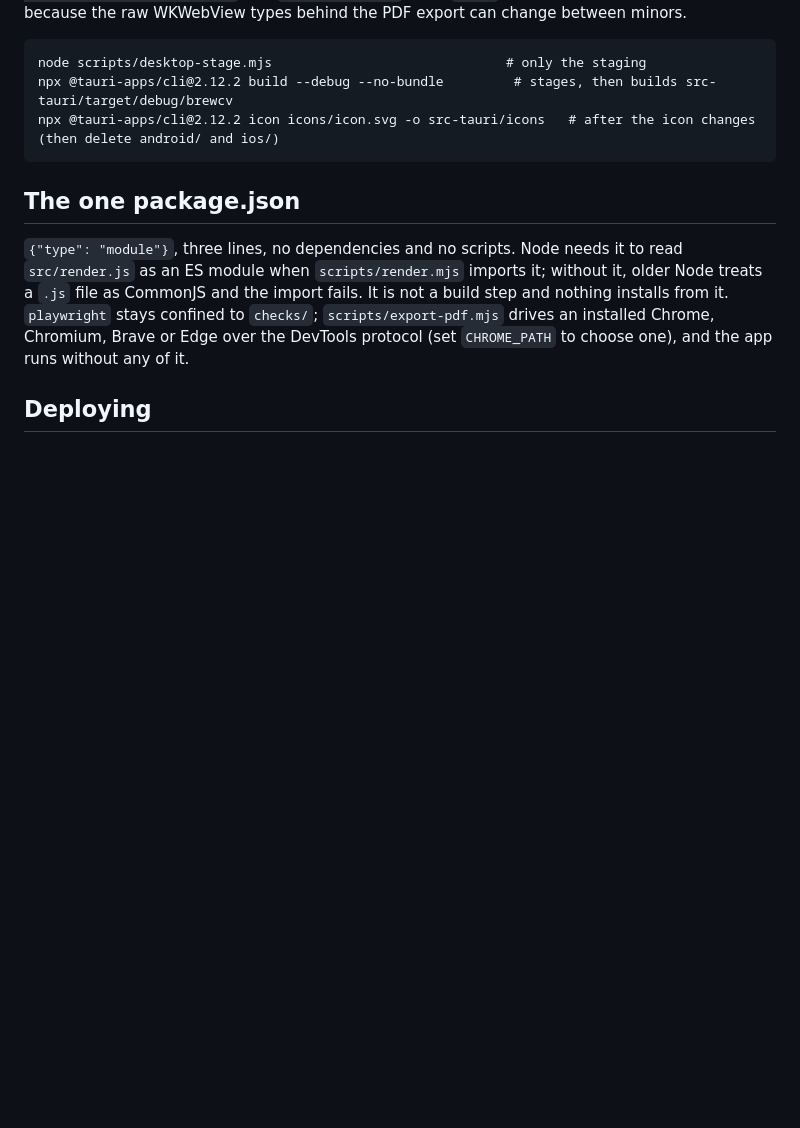
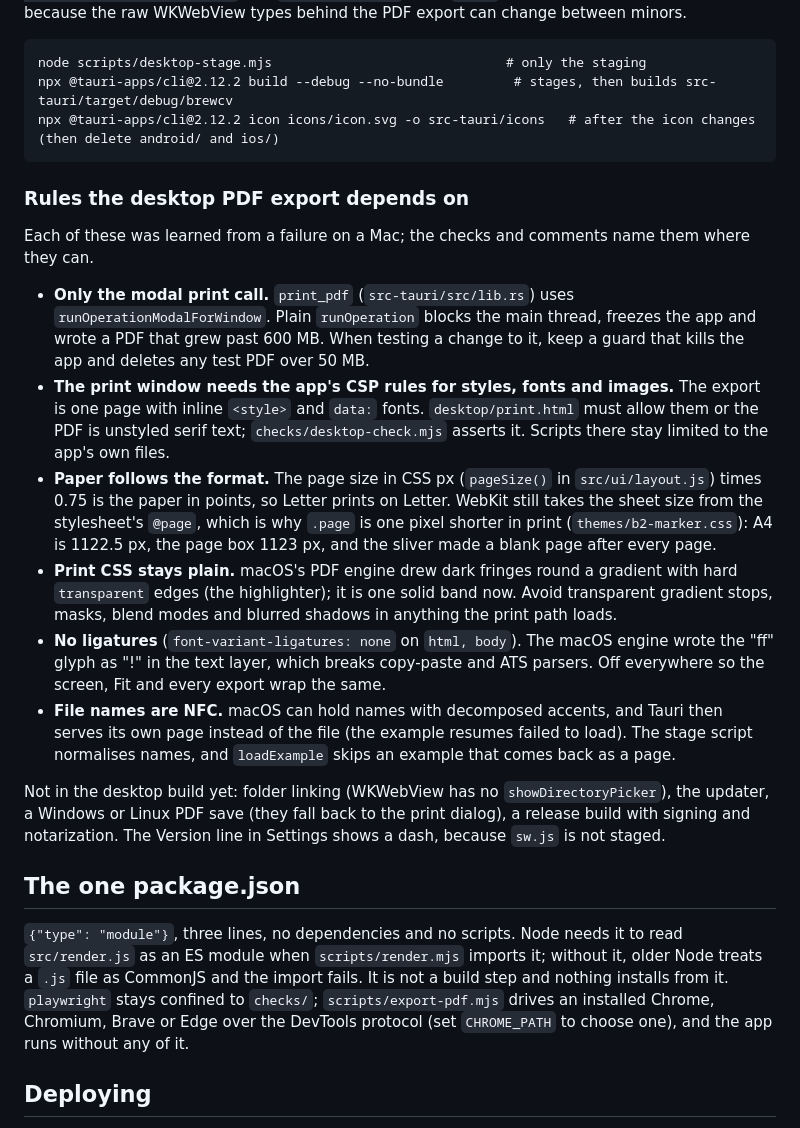
Before and after one commit to MDomokos/brewcv, a Markdown page: docs/DEVELOPMENT.md, the part around the change. Rendered like a GitHub page; blank space fills up the shorter version.

Commit message:
Docs: the desktop build's rules and gaps, and what its policy adds

````diff
--- a/docs/DEVELOPMENT.md
+++ b/docs/DEVELOPMENT.md
@@ -187,6 +187,19 @@ npx @tauri-apps/cli@2.12.2 build --debug --no-bundle         # stages, then buil
 npx @tauri-apps/cli@2.12.2 icon icons/icon.svg -o src-tauri/icons   # after the icon changes (then delete android/ and ios/)
 ```
 
+### Rules the desktop PDF export depends on
+
+Each of these was learned from a failure on a Mac; the checks and comments name them where they can.
+
+- **Only the modal print call.** `print_pdf` (`src-tauri/src/lib.rs`) uses `runOperationModalForWindow`. Plain `runOperation` blocks the main thread, freezes the app and wrote a PDF that grew past 600 MB. When testing a change to it, keep a guard that kills the app and deletes any test PDF over 50 MB.
+- **The print window needs the app's CSP rules for styles, fonts and images.** The export is one page with inline `<style>` and `data:` fonts. `desktop/print.html` must allow them or the PDF is unstyled serif text; `checks/desktop-check.mjs` asserts it. Scripts there stay limited to the app's own files.
+- **Paper follows the format.** The page size in CSS px (`pageSize()` in `src/ui/layout.js`) times 0.75 is the paper in points, so Letter prints on Letter. WebKit still takes the sheet size from the stylesheet's `@page`, which is why `.page` is one pixel shorter in print (`themes/b2-marker.css`): A4 is 1122.5 px, the page box 1123 px, and the sliver made a blank page after every page.
+- **Print CSS stays plain.** macOS's PDF engine drew dark fringes round a gradient with hard `transparent` edges (the highlighter); it is one solid band now. Avoid transparent gradient stops, masks, blend modes and blurred shadows in anything the print path loads.
+- **No ligatures** (`font-variant-ligatures: none` on `html, body`). The macOS engine wrote the "ff" glyph as "!" in the text layer, which breaks copy-paste and ATS parsers. Off everywhere so the screen, Fit and every export wrap the same.
+- **File names are NFC.** macOS can hold names with decomposed accents, and Tauri then serves its own page instead of the file (the example resumes failed to load). The stage script normalises names, and `loadExample` skips an example that comes back as a page.
+
+Not in the desktop build yet: folder linking (WKWebView has no `showDirectoryPicker`), the updater, a Windows or Linux PDF save (they fall back to the print dialog), a release build with signing and notarization. The Version line in Settings shows a dash, because `sw.js` is not staged.
+
 ## The one package.json
 
 `{"type": "module"}`, three lines, no dependencies and no scripts. Node needs it to read `src/render.js` as an ES module when `scripts/render.mjs` imports it; without it, older Node treats a `.js` file as CommonJS and the import fails. It is not a build step and nothing installs from it. `playwright` stays confined to `checks/`; `scripts/export-pdf.mjs` drives an installed Chrome, Chromium, Brave or Edge over the DevTools protocol (set `CHROME_PATH` to choose one), and the app runs without any of it.
````
Also changed, not shown: docs/PRIVACY.md (+4 -0 lines).
